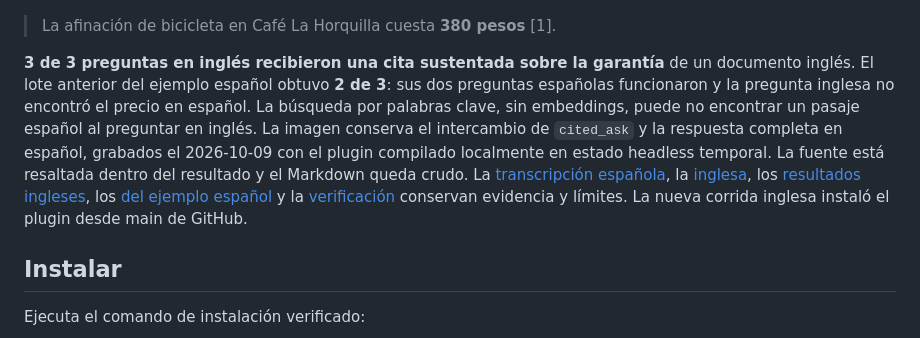
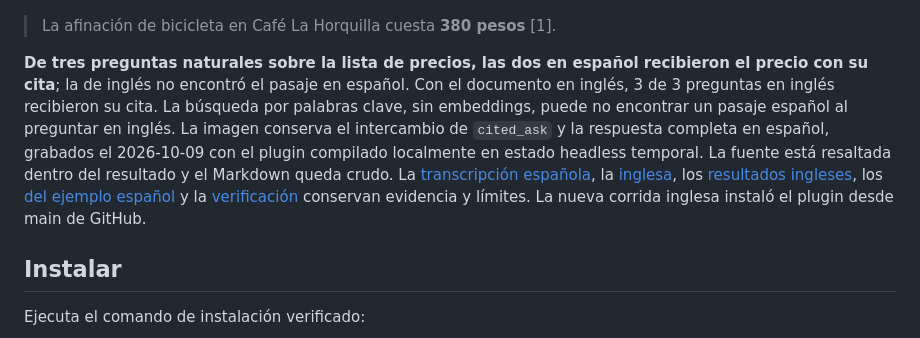
Before and after one commit to RonnieGex/dsh-cited, a Markdown page: README.es.md, the part around the change. GitHub-like rendering.

Commit message:
docs: lead the Spanish README with its own example's result

```diff
--- a/README.es.md
+++ b/README.es.md
@@ -41,7 +41,7 @@ Cited aloja los documentos y la búsqueda. DeepSeek Harness aloja al agente y es
 
 > La afinación de bicicleta en Café La Horquilla cuesta **380 pesos** [1].
 
-**3 de 3 preguntas en inglés recibieron una cita sustentada sobre la garantía** de un documento inglés. El lote anterior del ejemplo español obtuvo **2 de 3**: sus dos preguntas españolas funcionaron y la pregunta inglesa no encontró el precio en español. La búsqueda por palabras clave, sin embeddings, puede no encontrar un pasaje español al preguntar en inglés. La imagen conserva el intercambio de `cited_ask` y la respuesta completa en español, grabados el 2026-10-09 con el plugin compilado localmente en estado headless temporal. La fuente está resaltada dentro del resultado y el Markdown queda crudo. La [transcripción española](docs/evidence/headless-answer.txt), la [inglesa](docs/evidence/headless-answer-en.txt), los [resultados ingleses](docs/evidence/natural-summary-en.json), los [del ejemplo español](docs/evidence/natural-summary.json) y la [verificación](docs/evidence/compatibility.md) conservan evidencia y límites. La nueva corrida inglesa instaló el plugin desde main de GitHub.
+**De tres preguntas naturales sobre la lista de precios, las dos en español recibieron el precio con su cita**; la de inglés no encontró el pasaje en español. Con el documento en inglés, 3 de 3 preguntas en inglés recibieron su cita. La búsqueda por palabras clave, sin embeddings, puede no encontrar un pasaje español al preguntar en inglés. La imagen conserva el intercambio de `cited_ask` y la respuesta completa en español, grabados el 2026-10-09 con el plugin compilado localmente en estado headless temporal. La fuente está resaltada dentro del resultado y el Markdown queda crudo. La [transcripción española](docs/evidence/headless-answer.txt), la [inglesa](docs/evidence/headless-answer-en.txt), los [resultados ingleses](docs/evidence/natural-summary-en.json), los [del ejemplo español](docs/evidence/natural-summary.json) y la [verificación](docs/evidence/compatibility.md) conservan evidencia y límites. La nueva corrida inglesa instaló el plugin desde main de GitHub.
 
 ## Instalar
 
```
